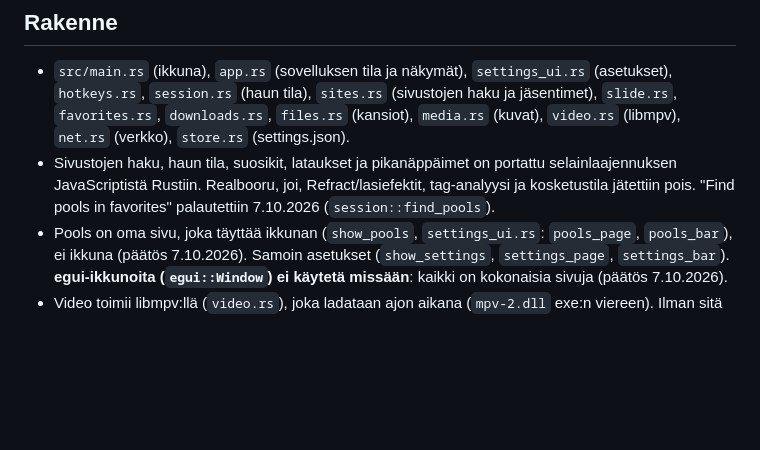
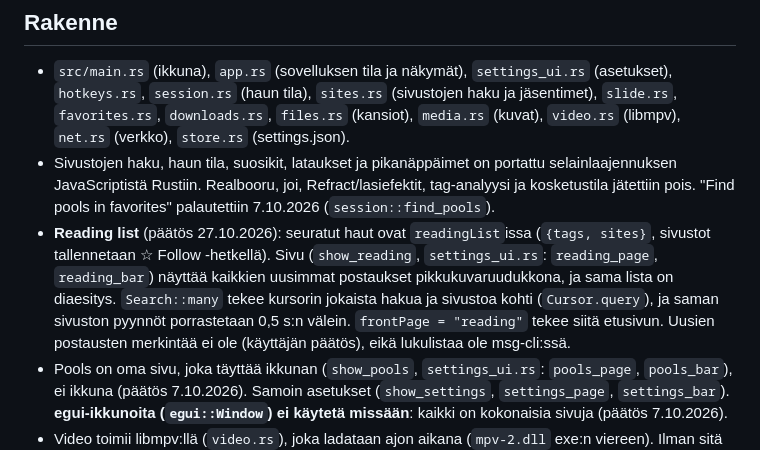
Before and after one commit to 290asd/MSG, a Markdown page: CLAUDE.md, the part around the change. GitHub-like rendering; blank space fills up the shorter version.

```diff
--- a/CLAUDE.md
+++ b/CLAUDE.md
@@ -7,6 +7,7 @@ Vanhat versiot ovat vain git-historiassa, eikä niitä kehitetä: Electron (tagi
 ## Rakenne
 - `src/main.rs` (ikkuna), `app.rs` (sovelluksen tila ja näkymät), `settings_ui.rs` (asetukset), `hotkeys.rs`, `session.rs` (haun tila), `sites.rs` (sivustojen haku ja jäsentimet), `slide.rs`, `favorites.rs`, `downloads.rs`, `files.rs` (kansiot), `media.rs` (kuvat), `video.rs` (libmpv), `net.rs` (verkko), `store.rs` (settings.json).
 - Sivustojen haku, haun tila, suosikit, lataukset ja pikanäppäimet on portattu selainlaajennuksen JavaScriptistä Rustiin. Realbooru, joi, Refract/lasiefektit, tag-analyysi ja kosketustila jätettiin pois. "Find pools in favorites" palautettiin 7.10.2026 (`session::find_pools`).
+- **Reading list** (päätös 27.10.2026): seuratut haut ovat `readingList`issa (`{tags, sites}`, sivustot tallennetaan ☆ Follow -hetkellä). Sivu (`show_reading`, `settings_ui.rs`: `reading_page`, `reading_bar`) näyttää kaikkien uusimmat postaukset pikkukuvaruudukkona, ja sama lista on diaesitys. `Search::many` tekee kursorin jokaista hakua ja sivustoa kohti (`Cursor.query`), ja saman sivuston pyynnöt porrastetaan 0,5 s:n välein. `frontPage = "reading"` tekee siitä etusivun. Uusien postausten merkintää ei ole (käyttäjän päätös), eikä lukulistaa ole msg-cli:ssä.
 - Pools on oma sivu, joka täyttää ikkunan (`show_pools`, `settings_ui.rs`: `pools_page`, `pools_bar`), ei ikkuna (päätös 7.10.2026). Samoin asetukset (`show_settings`, `settings_page`, `settings_bar`). **egui-ikkunoita (`egui::Window`) ei käytetä missään**: kaikki on kokonaisia sivuja (päätös 7.10.2026).
 - Video toimii libmpv:llä (`video.rs`), joka ladataan ajon aikana (`mpv-2.dll` exe:n viereen). Ilman sitä videopostaus näyttää virheen. eframe käyttää glow-taustaa, koska libmpv:n render API vaatii OpenGL:n.
 - **Terminaaliversio `msg-cli`** (päätös 2.10.2026): toinen binääri, jonka crate root on `src/cli.rs` (tila, näppäimet ja piirto) ja kuvat ovat `src/term.rs`:ssä. Se käyttää ikkunan moduuleja (`session`, `sites`, `favorites`, `downloads`, `hotkeys`, `store` …) ja samaa settings.json:ia. Alussa mukana on vain e621 ja vain kuvat. Kuvat piirretään Sixelillä, jos terminaali kertoo osaavansa sen (vastaus kyselyyn `ESC [ c` sisältää 4). Tunnistus ei voi perustua `WT_SESSION`-muuttujaan, koska tuplaklikattu exe avautuu Windows Terminaliin ilman sitä. Sixel-tilassa virtuaalisolu on 10×20 px; kuva piirretään 60 px:n kaistaleina, joista jokainen on oma sixel-kuvansa ja jolla on oma 256 värin paletti, koska WT värittää koko kuvan sillä paletilla, joka on voimassa kuvan lopussa; tämä testattiin 3.10.2026) ja muualla puolilohkoilla. **Jaetut moduulit eivät saa riippua eguista**: `Engine.wake` korvaa `egui::Context`in. `cli.rs`:ssä on omat `mod`-rivit, joten jaettu moduuli lisätään molempiin crate rootteihin (`main.rs`, `cli.rs`).
```
Also changed, not shown: README.md (+1 -0 lines).
